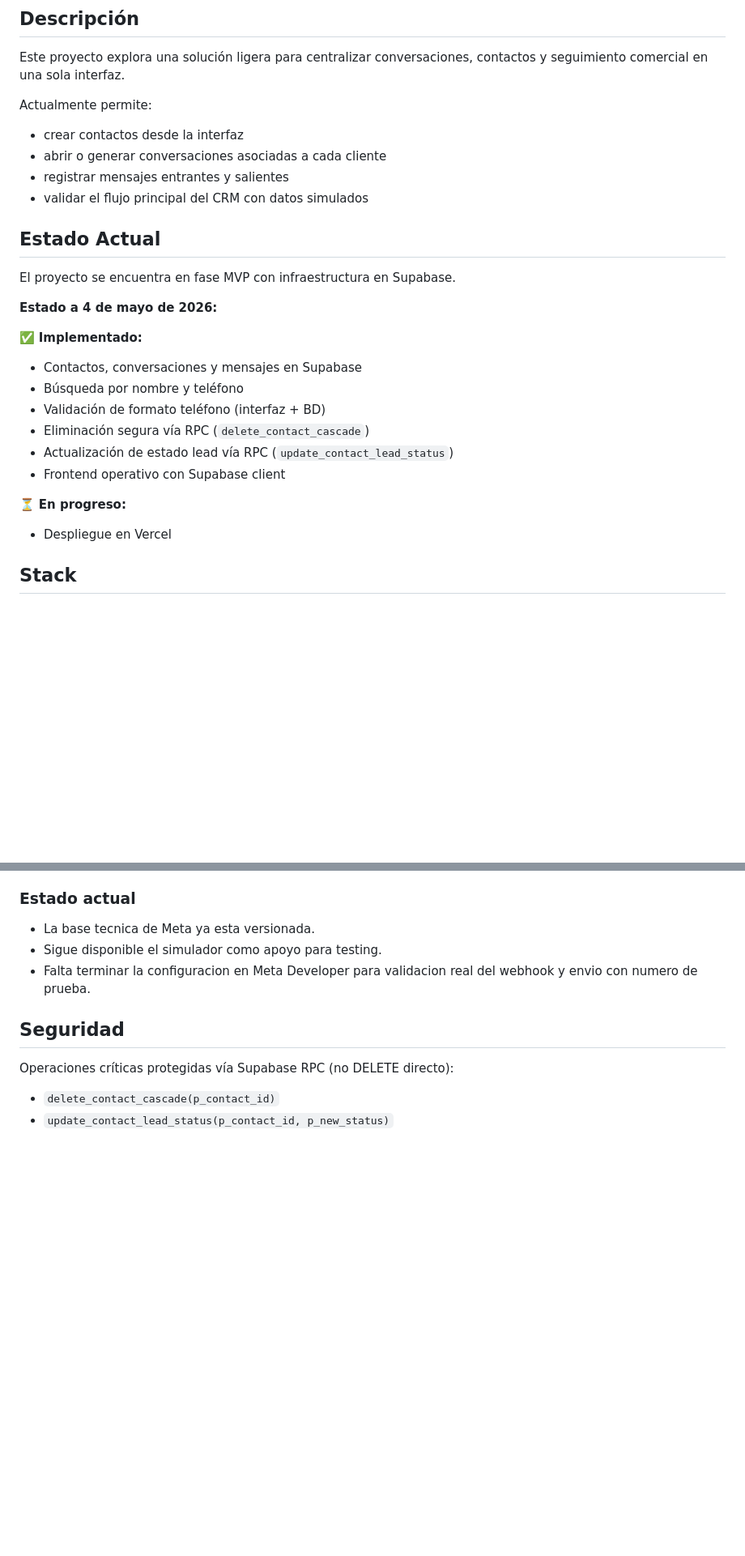
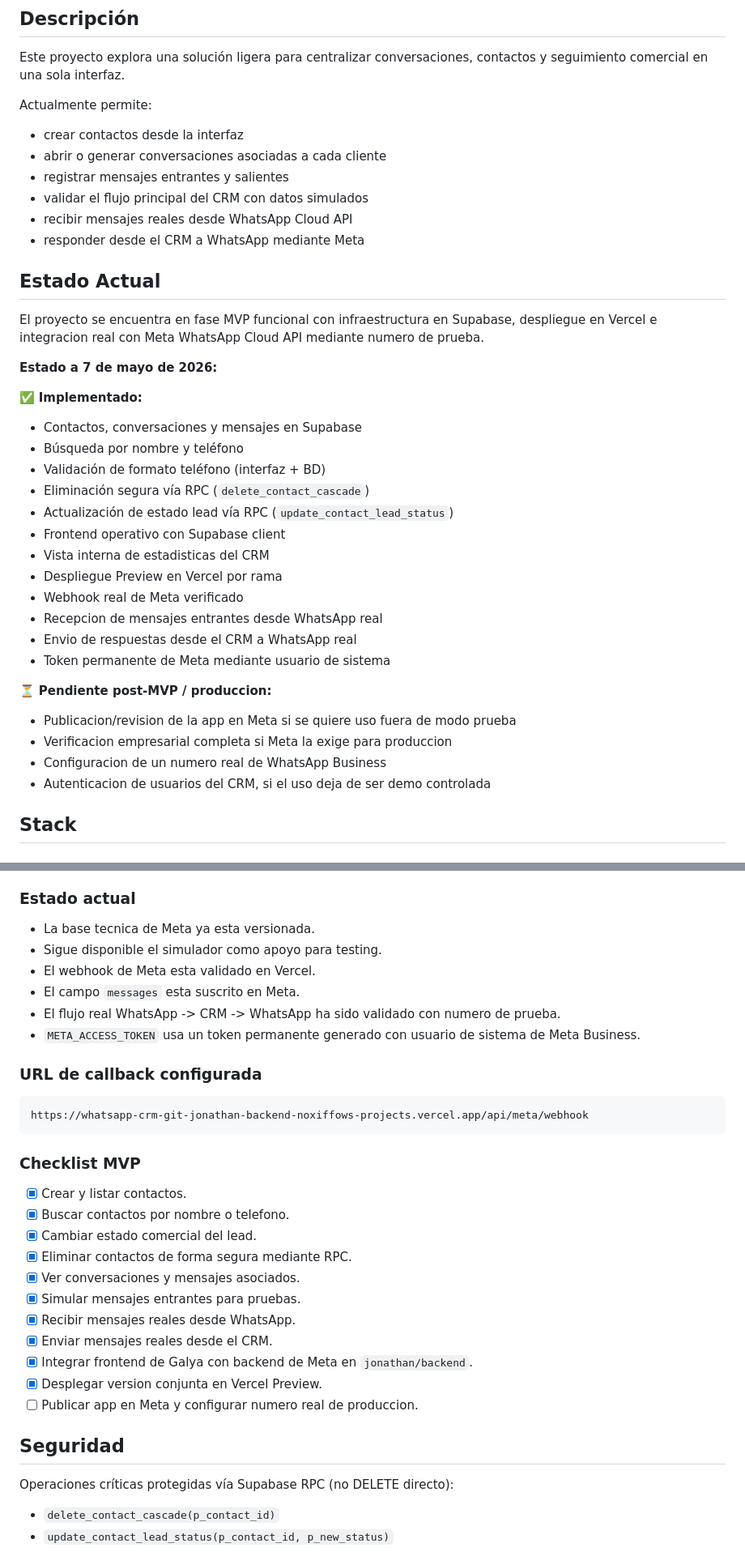
Before and after one commit to Noxiffow/whatsapp-crm, a Markdown page: README.md, 2 parts joined by grey strips. Shown at 81% size. Rendered like a GitHub page; blank space fills up the shorter version.

Commit message:
docs: update MVP status after Meta integration

````diff
--- a/README.md
+++ b/README.md
@@ -12,12 +12,14 @@ Actualmente permite:
 - abrir o generar conversaciones asociadas a cada cliente
 - registrar mensajes entrantes y salientes
 - validar el flujo principal del CRM con datos simulados
+- recibir mensajes reales desde WhatsApp Cloud API
+- responder desde el CRM a WhatsApp mediante Meta
 
 ## Estado Actual
 
-El proyecto se encuentra en fase MVP con infraestructura en Supabase.
+El proyecto se encuentra en fase MVP funcional con infraestructura en Supabase, despliegue en Vercel e integracion real con Meta WhatsApp Cloud API mediante numero de prueba.
 
-**Estado a 4 de mayo de 2026:**
+**Estado a 7 de mayo de 2026:**
 
 ✅ **Implementado:**
 - Contactos, conversaciones y mensajes en Supabase
@@ -26,9 +28,18 @@ El proyecto se encuentra en fase MVP con infraestructura en Supabase.
 - Eliminación segura vía RPC (`delete_contact_cascade`)
 - Actualización de estado lead vía RPC (`update_contact_lead_status`)
 - Frontend operativo con Supabase client
+- Vista interna de estadisticas del CRM
+- Despliegue Preview en Vercel por rama
+- Webhook real de Meta verificado
+- Recepcion de mensajes entrantes desde WhatsApp real
+- Envio de respuestas desde el CRM a WhatsApp real
+- Token permanente de Meta mediante usuario de sistema
 
-⏳ **En progreso:**
-- Despliegue en Vercel
+⏳ **Pendiente post-MVP / produccion:**
+- Publicacion/revision de la app en Meta si se quiere uso fuera de modo prueba
+- Verificacion empresarial completa si Meta la exige para produccion
+- Configuracion de un numero real de WhatsApp Business
+- Autenticacion de usuarios del CRM, si el uso deja de ser demo controlada
 
 ## Stack
 
@@ -114,7 +125,30 @@ Opcionalmente, para aislar del todo la capa servidor, tambien se pueden definir:
 
 - La base tecnica de Meta ya esta versionada.
 - Sigue disponible el simulador como apoyo para testing.
-- Falta terminar la configuracion en Meta Developer para validacion real del webhook y envio con numero de prueba.
+- El webhook de Meta esta validado en Vercel.
+- El campo `messages` esta suscrito en Meta.
+- El flujo real WhatsApp -> CRM -> WhatsApp ha sido validado con numero de prueba.
+- `META_ACCESS_TOKEN` usa un token permanente generado con usuario de sistema de Meta Business.
+
+### URL de callback configurada
+
+```text
+https://whatsapp-crm-git-jonathan-backend-noxiffows-projects.vercel.app/api/meta/webhook
+```
+
+### Checklist MVP
+
+- [x] Crear y listar contactos.
+- [x] Buscar contactos por nombre o telefono.
+- [x] Cambiar estado comercial del lead.
+- [x] Eliminar contactos de forma segura mediante RPC.
+- [x] Ver conversaciones y mensajes asociados.
+- [x] Simular mensajes entrantes para pruebas.
+- [x] Recibir mensajes reales desde WhatsApp.
+- [x] Enviar mensajes reales desde el CRM.
+- [x] Integrar frontend de Galya con backend de Meta en `jonathan/backend`.
+- [x] Desplegar version conjunta en Vercel Preview.
+- [ ] Publicar app en Meta y configurar numero real de produccion.
 
 ## Seguridad
 
````
